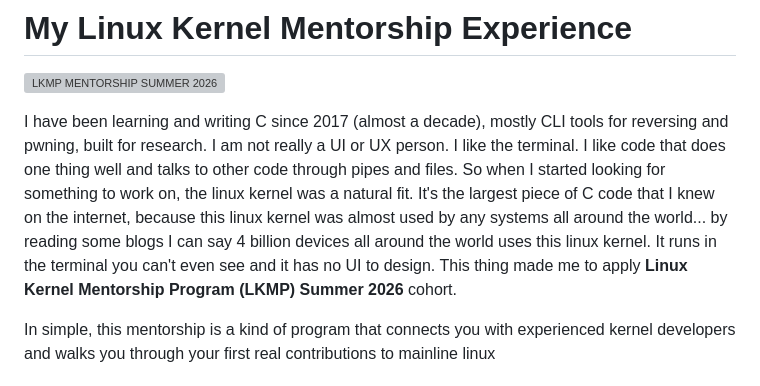
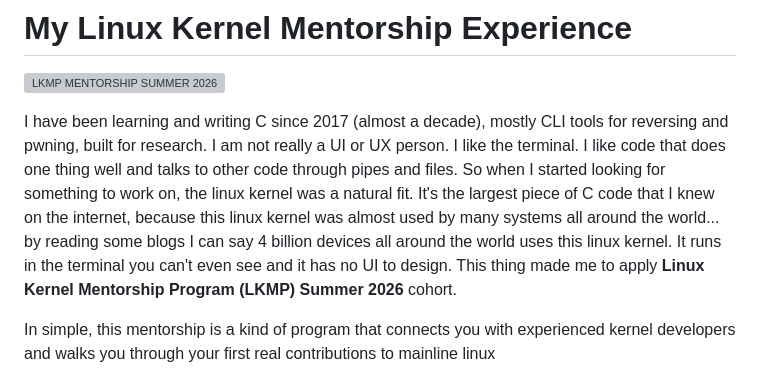
Before and after one commit to R4335/R4335.github.io, a Markdown page: blog/lkmp-summer-2026.md, the part around the change. Drawn GitHub-style; grey boxes are pictures that could not be loaded.

```diff
--- a/blog/lkmp-summer-2026.md
+++ b/blog/lkmp-summer-2026.md
@@ -2,7 +2,7 @@
 
 ![LKMP MENTORSHIP SUMMER 2026](https://raw.githubusercontent.com/R4335/R4335.github.io/main/blog/assets/lkmp_summer_2026.webp)
 
-I have been learning and writing C since 2017 (almost a decade), mostly CLI tools for reversing and pwning, built for research. I am not really a UI or UX person. I like the terminal. I like code that does one thing well and talks to other code through pipes and files. So when I started looking for something to work on, the linux kernel was a natural fit. It's the largest piece of C code that I knew on the internet, because this linux kernel was almost used by any systems all around the world... by reading some blogs I can say 4 billion devices all around the world uses this linux kernel. It runs in the terminal you can't even see and it has no UI to design. This thing made me to apply **Linux Kernel Mentorship Program (LKMP) Summer 2026** cohort.
+I have been learning and writing C since 2017 (almost a decade), mostly CLI tools for reversing and pwning, built for research. I am not really a UI or UX person. I like the terminal. I like code that does one thing well and talks to other code through pipes and files. So when I started looking for something to work on, the linux kernel was a natural fit. It's the largest piece of C code that I knew on the internet, because this linux kernel was almost used by many systems all around the world... by reading some blogs I can say 4 billion devices all around the world uses this linux kernel. It runs in the terminal you can't even see and it has no UI to design. This thing made me to apply **Linux Kernel Mentorship Program (LKMP) Summer 2026** cohort.
 
 In simple, this mentorship is a kind of program that connects you with experienced kernel developers and walks you through your first real contributions to mainline linux
 
```
